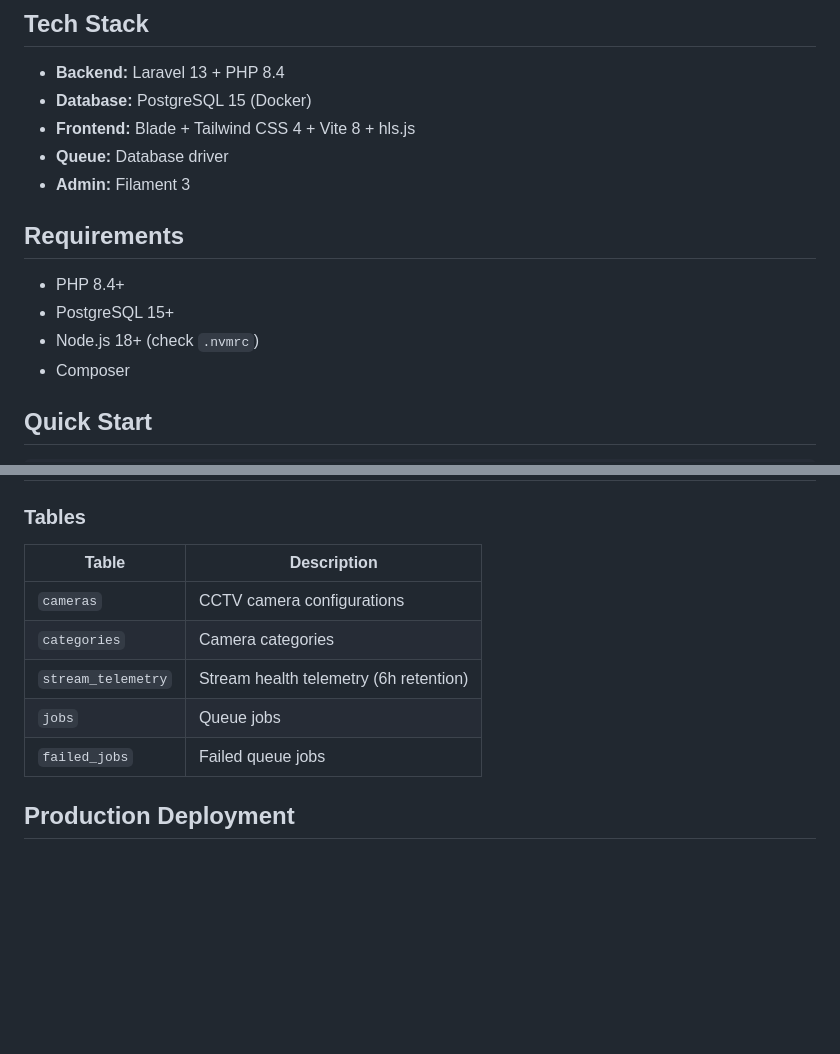
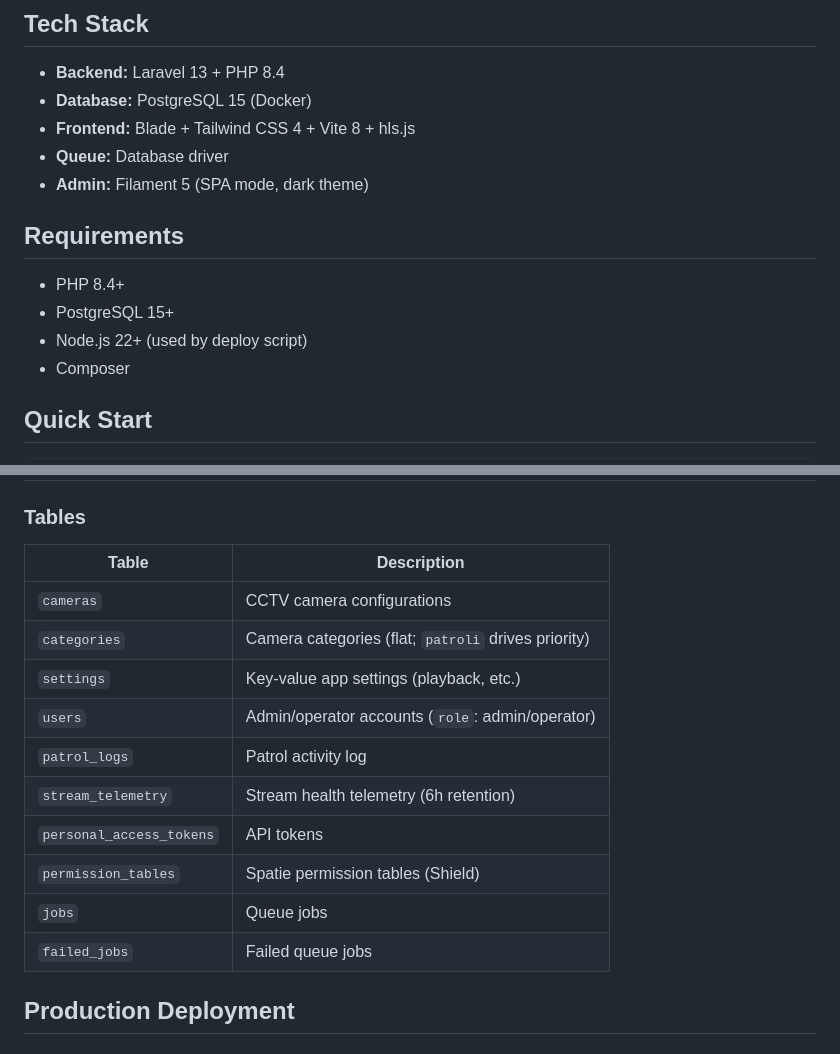
Before and after one commit to pramudiairgi/monitoring-cctv, a Markdown page: README.md, 2 parts joined by grey strips. Drawn GitHub-style; blank space fills up the shorter version.

```diff
--- a/README.md
+++ b/README.md
@@ -8,13 +8,13 @@ Real-time CCTV monitoring dashboard with HLS stream playback, camera health chec
 - **Database:** PostgreSQL 15 (Docker)
 - **Frontend:** Blade + Tailwind CSS 4 + Vite 8 + hls.js
 - **Queue:** Database driver
-- **Admin:** Filament 3
+- **Admin:** Filament 5 (SPA mode, dark theme)
 
 ## Requirements
 
 - PHP 8.4+
 - PostgreSQL 15+
-- Node.js 18+ (check `.nvmrc`)
+- Node.js 22+ (used by deploy script)
 - Composer
 
 ## Quick Start
@@ -105,13 +136,18 @@ Schedule::command('telemetry:prune --hours=6')->hourly();
 
 ### Tables
 
-| Table              | Description                            |
-| ------------------ | -------------------------------------- |
-| `cameras`          | CCTV camera configurations             |
-| `categories`       | Camera categories                      |
-| `stream_telemetry` | Stream health telemetry (6h retention) |
-| `jobs`             | Queue jobs                             |
-| `failed_jobs`      | Failed queue jobs                      |
+| Table                 | Description                                         |
+| --------------------- | --------------------------------------------------- |
+| `cameras`             | CCTV camera configurations                          |
+| `categories`          | Camera categories (flat; `patroli` drives priority) |
+| `settings`            | Key-value app settings (playback, etc.)             |
+| `users`               | Admin/operator accounts (`role`: admin/operator)    |
+| `patrol_logs`         | Patrol activity log                                 |
+| `stream_telemetry`    | Stream health telemetry (6h retention)              |
+| `personal_access_tokens` | API tokens                                       |
+| `permission_tables`   | Spatie permission tables (Shield)                   |
+| `jobs`                | Queue jobs                                          |
+| `failed_jobs`         | Failed queue jobs                                   |
 
 ## Production Deployment
 
```
Also changed, not shown: other parts of README.md (+50 -0 lines).
